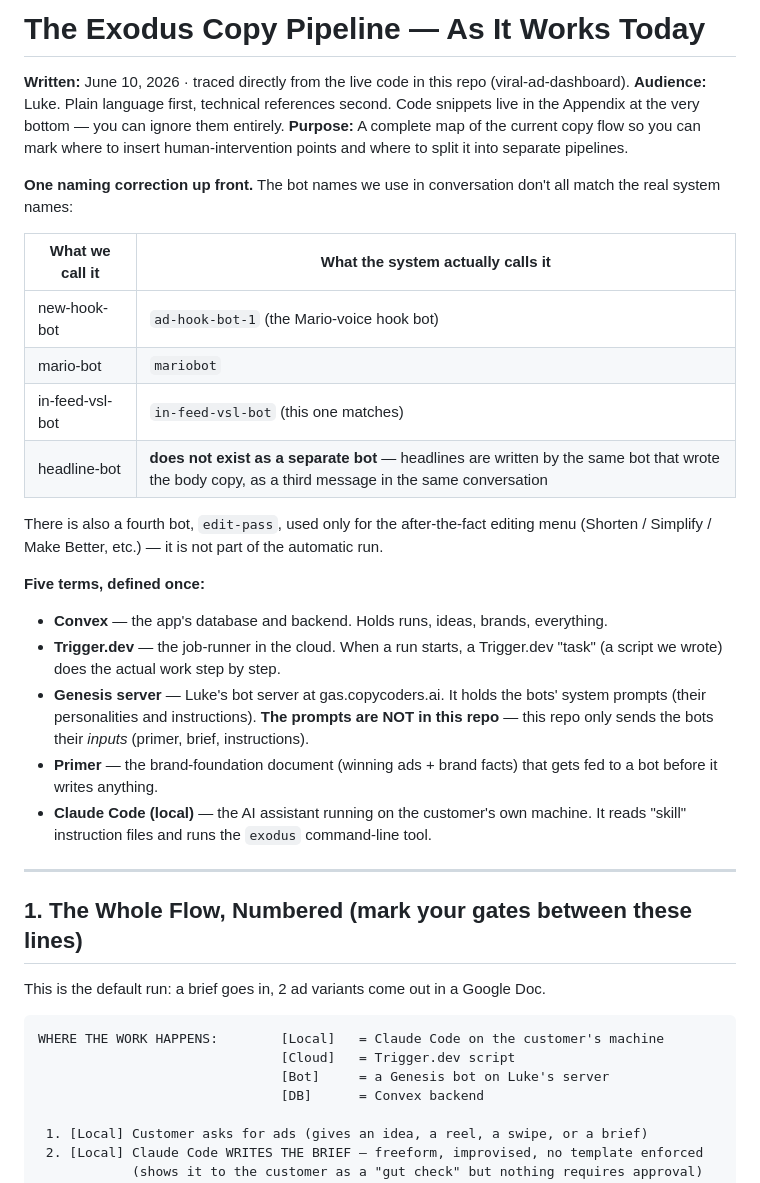
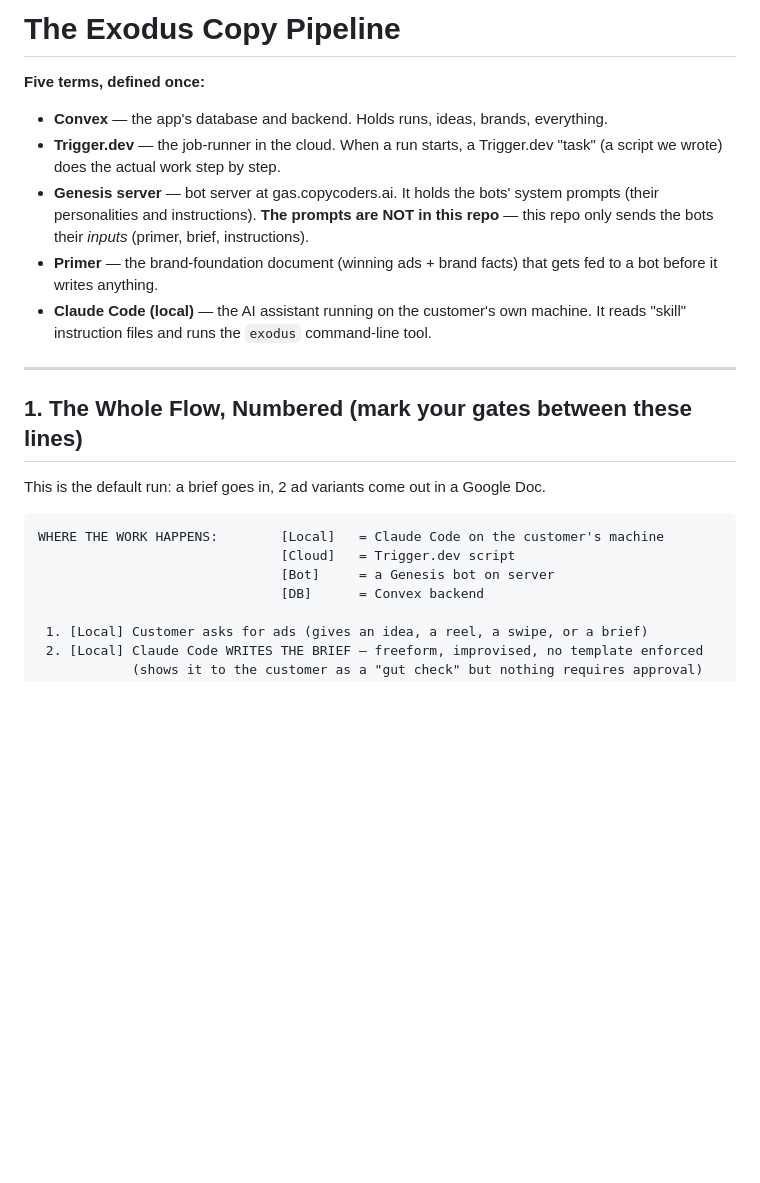
Before and after one commit to bdavis905/shared-docs, a Markdown page: genesis/copy-pipeline/TECHNICAL-DETAIL.md, the part around the change. Rendered like a GitHub page; blank space fills up the shorter version.

Commit message:
Update TECHNICAL-DETAIL.md
Co-Authored-By: Claude Fable 5 <noreply@anthropic.com>

````diff
--- a/genesis/copy-pipeline/TECHNICAL-DETAIL.md
+++ b/genesis/copy-pipeline/TECHNICAL-DETAIL.md
@@ -1,24 +1,10 @@
-# The Exodus Copy Pipeline — As It Works Today
+# The Exodus Copy Pipeline
 
-**Written:** June 10, 2026 · traced directly from the live code in this repo (viral-ad-dashboard).
-**Audience:** Luke. Plain language first, technical references second. Code snippets live in the Appendix at the very bottom — you can ignore them entirely.
-**Purpose:** A complete map of the current copy flow so you can mark where to insert human-intervention points and where to split it into separate pipelines.
-
-**One naming correction up front.** The bot names we use in conversation don't all match the real system names:
-
-| What we call it | What the system actually calls it |
-|---|---|
-| new-hook-bot | `ad-hook-bot-1` (the Mario-voice hook bot) |
-| mario-bot | `mariobot` |
-| in-feed-vsl-bot | `in-feed-vsl-bot` (this one matches) |
-| headline-bot | **does not exist as a separate bot** — headlines are written by the same bot that wrote the body copy, as a third message in the same conversation |
-
-There is also a fourth bot, `edit-pass`, used only for the after-the-fact editing menu (Shorten / Simplify / Make Better, etc.) — it is not part of the automatic run.
 
 **Five terms, defined once:**
 - **Convex** — the app's database and backend. Holds runs, ideas, brands, everything.
 - **Trigger.dev** — the job-runner in the cloud. When a run starts, a Trigger.dev "task" (a script we wrote) does the actual work step by step.
-- **Genesis server** — Luke's bot server at gas.copycoders.ai. It holds the bots' system prompts (their personalities and instructions). **The prompts are NOT in this repo** — this repo only sends the bots their *inputs* (primer, brief, instructions).
+- **Genesis server** — bot server at gas.copycoders.ai. It holds the bots' system prompts (their personalities and instructions). **The prompts are NOT in this repo** — this repo only sends the bots their *inputs* (primer, brief, instructions).
 - **Primer** — the brand-foundation document (winning ads + brand facts) that gets fed to a bot before it writes anything.
 - **Claude Code (local)** — the AI assistant running on the customer's own machine. It reads "skill" instruction files and runs the `exodus` command-line tool.
 
@@ -31,7 +17,7 @@ This is the default run: a brief goes in, 2 ad variants come out in a Google Doc
 ```
 WHERE THE WORK HAPPENS:        [Local]   = Claude Code on the customer's machine
                                [Cloud]   = Trigger.dev script
-                               [Bot]     = a Genesis bot on Luke's server
+                               [Bot]     = a Genesis bot on server
                                [DB]      = Convex backend
 
  1. [Local] Customer asks for ads (gives an idea, a reel, a swipe, or a brief)
````
